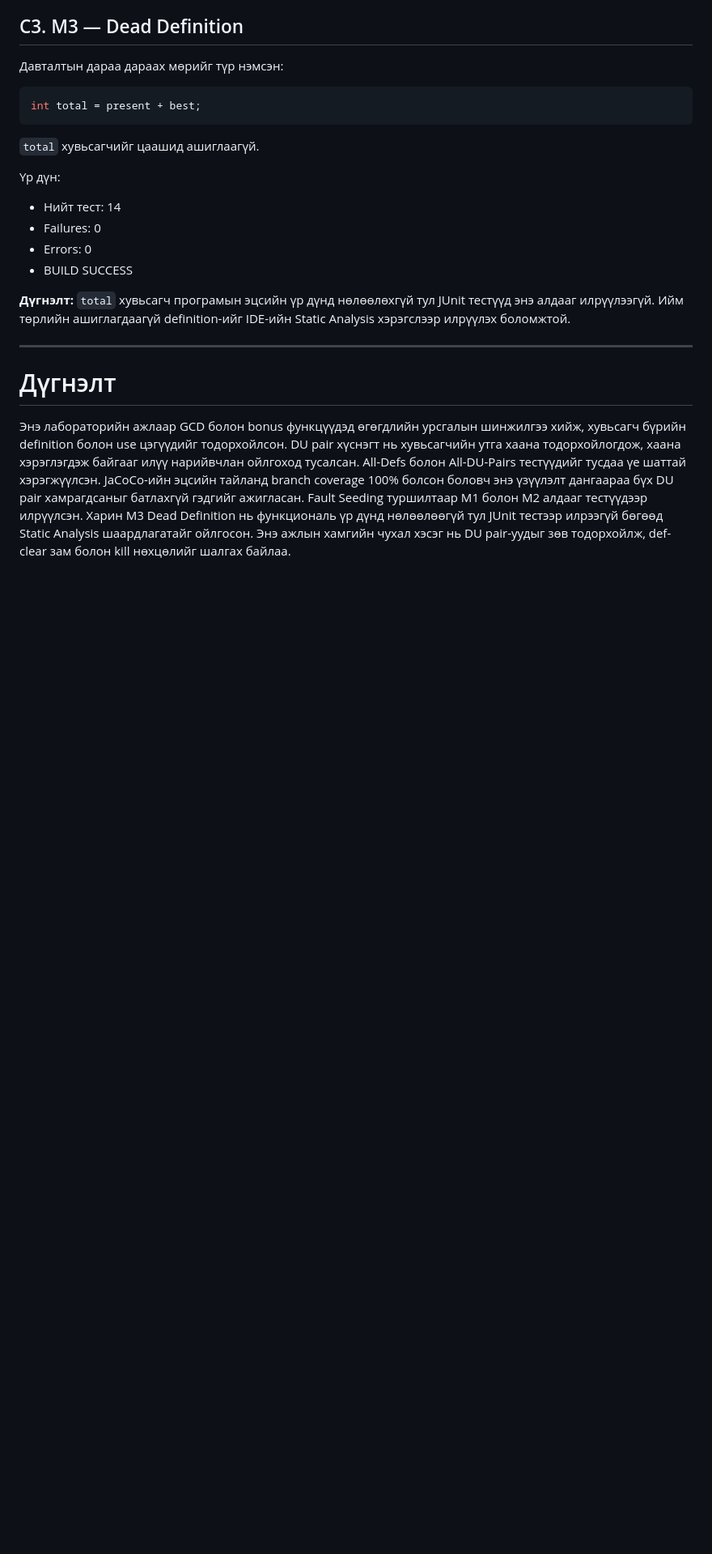
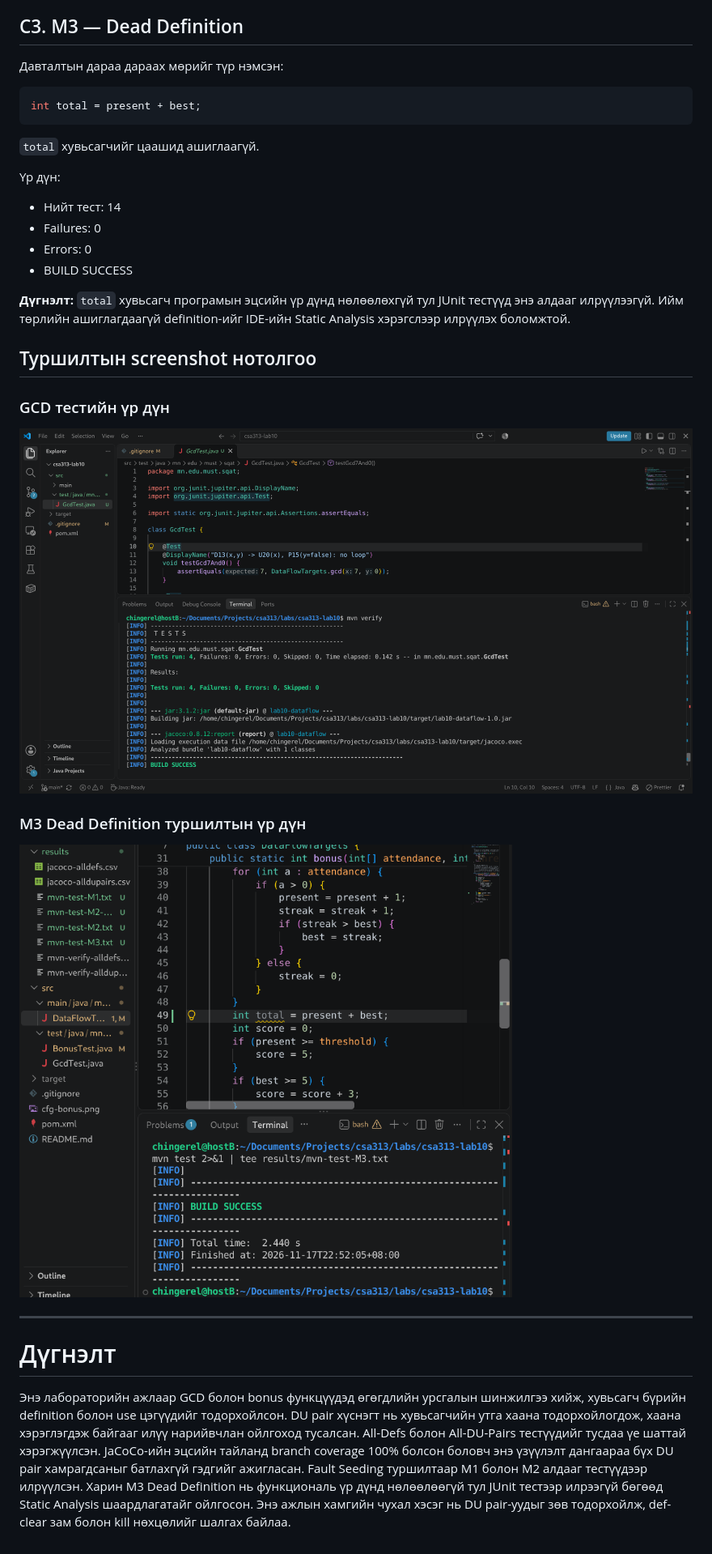
Before and after one commit to ChingerelSelenge/csa313-lab10, a Markdown page: README.md, the part around one of its changes. Shown at 81% size. GitHub-like rendering; pictures changed too: screenshots/gcd-test-success.png (added), screenshots/m3-build-success.png (added); blank space fills up the shorter version.

Commit message:
Docs: complete Lab 10 README and add screenshots

```diff
--- a/README.md
+++ b/README.md
@@ -238,6 +262,7 @@ int total = present + best;
 `total` хувьсагчийг цаашид ашиглаагүй.
 
 Үр дүн:
+
 - Нийт тест: 14
 - Failures: 0
 - Errors: 0
@@ -245,6 +270,16 @@ int total = present + best;
 
 **Дүгнэлт:** `total` хувьсагч програмын эцсийн үр дүнд нөлөөлөхгүй тул JUnit тестүүд энэ алдааг илрүүлээгүй. Ийм төрлийн ашиглагдаагүй definition-ийг IDE-ийн Static Analysis хэрэгслээр илрүүлэх боломжтой.
 
+## Туршилтын screenshot нотолгоо
+
+### GCD тестийн үр дүн
+
+![GcdTest — 4 тест амжилттай](screenshots/gcd-test-success.png)
+
+### M3 Dead Definition туршилтын үр дүн
+
+![M3 — BUILD SUCCESS](screenshots/m3-build-success.png)
+
 ---
 
 # Дүгнэлт
```
Also changed, not shown: other parts of README.md (+40 -16 lines).
